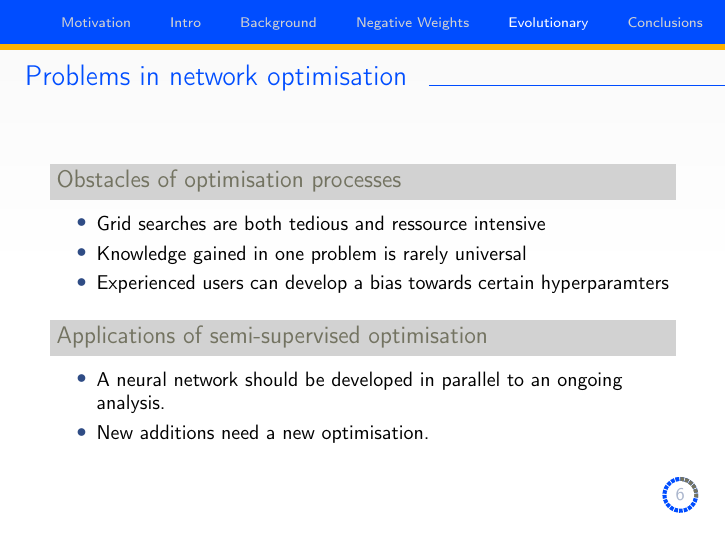
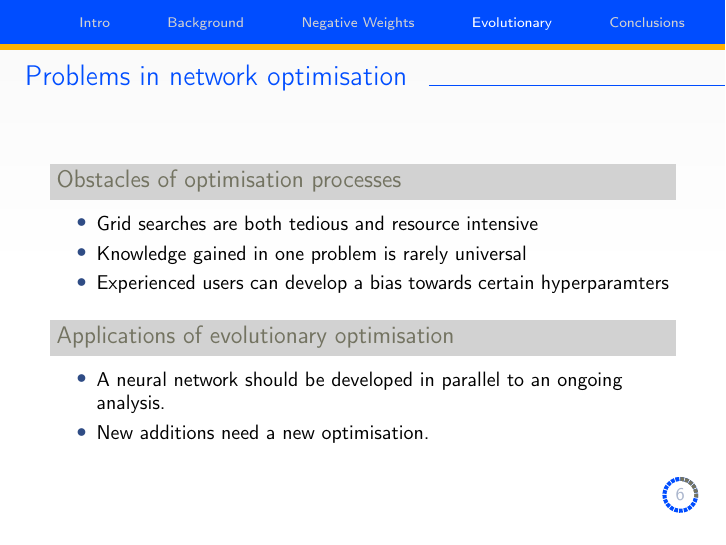
Before and after one commit to christiankirfel/presentation-and-Templates, LaTeX slides (dpg_2021/main.tex, which reads dpg_2021/evolutionary.tex): page 6 of 12. Compiled offline with pdfLaTeX.

Commit message:
comments by Bechtle

```diff
--- a/dpg_2021/evolutionary.tex
+++ b/dpg_2021/evolutionary.tex
@@ -1,12 +1,12 @@
 \begin{frame}{Problems in network optimisation}
     \begin{block}{Obstacles of optimisation processes}
         \begin{itemize}
-            \item Grid searches are both tedious and ressource intensive
+            \item Grid searches are both tedious and resource intensive
             \item Knowledge gained in one problem is rarely universal
             \item Experienced users can develop a bias towards certain hyperparamters
         \end{itemize}
     \end{block}
-    \begin{block}{Applications of semi-supervised optimisation}
+    \begin{block}{Applications of evolutionary optimisation}
         \begin{itemize}
             \item A neural network should be developed in parallel to an ongoing analysis.
             \item New additions need a new optimisation.
--- a/dpg_2021/main.tex
+++ b/dpg_2021/main.tex
@@ -130,7 +130,6 @@
 \addtobeamertemplate{navigation symbols}{\vspace*{0.8cm}\hfill\circcounter\hspace*{0.7cm}}
 
 
-\section{Motivation}
 %Talk about the tHq stuff
 \section{Intro}
 \input{intro.tex}
```
Also changed, not shown: dpg_2021/main.bbl, dpg_2021/main.pdf, 10 other files.
